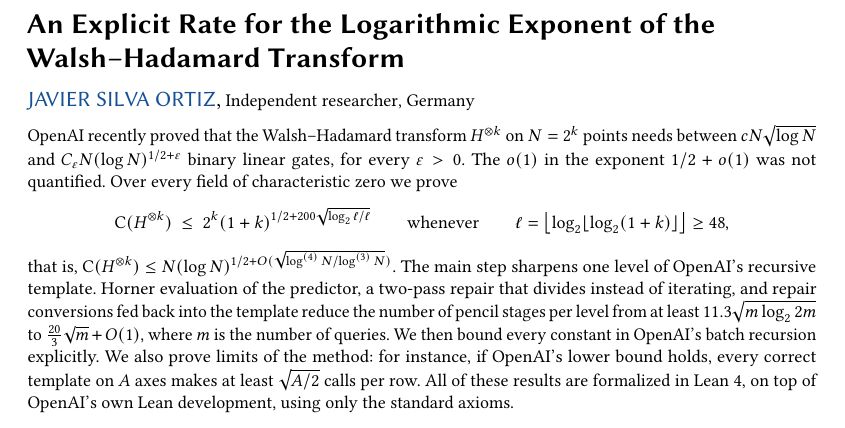
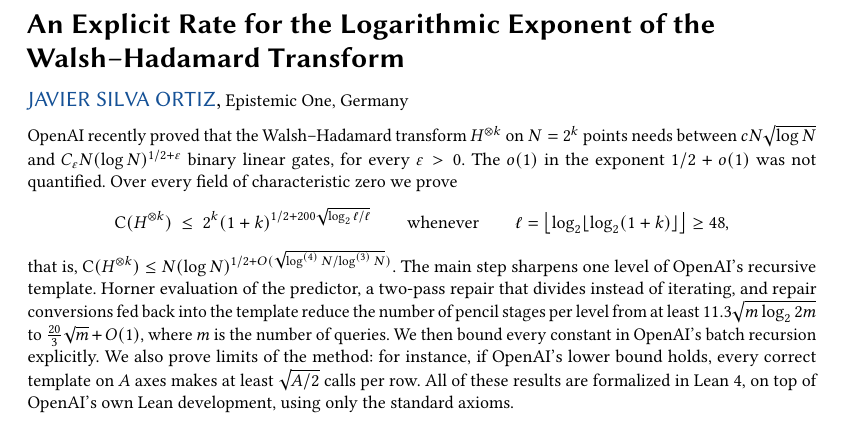
Before and after one commit to jsilvao/walsh-hadamard-explicit-rate, a LaTeX paper (paper/latex/main.tex): part of page 1 of 12, cut so that both start at the same text. Compiled offline with pdfLaTeX.

Commit message:
Affiliation: Epistemic One

```diff
--- a/paper/latex/main.tex
+++ b/paper/latex/main.tex
@@ -29,7 +29,7 @@
 \orcid{0000-0001-7076-0863}
 \email{javier@epistemic.one}
 \affiliation{%
-  \institution{Independent researcher}
+  \institution{Epistemic One}
   \country{Germany}}
 
 \begin{abstract}
```
Also changed, not shown: paper/latex/main.pdf, 1 other file.
